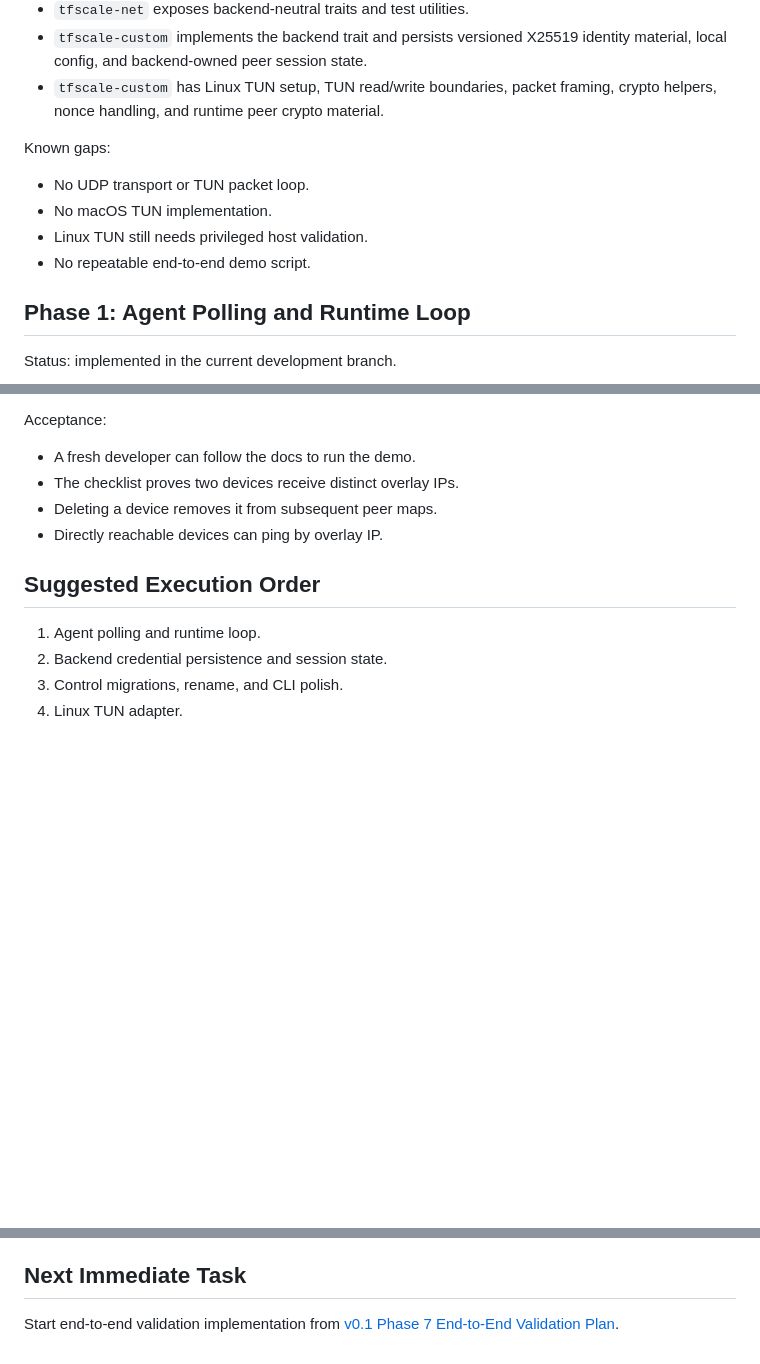
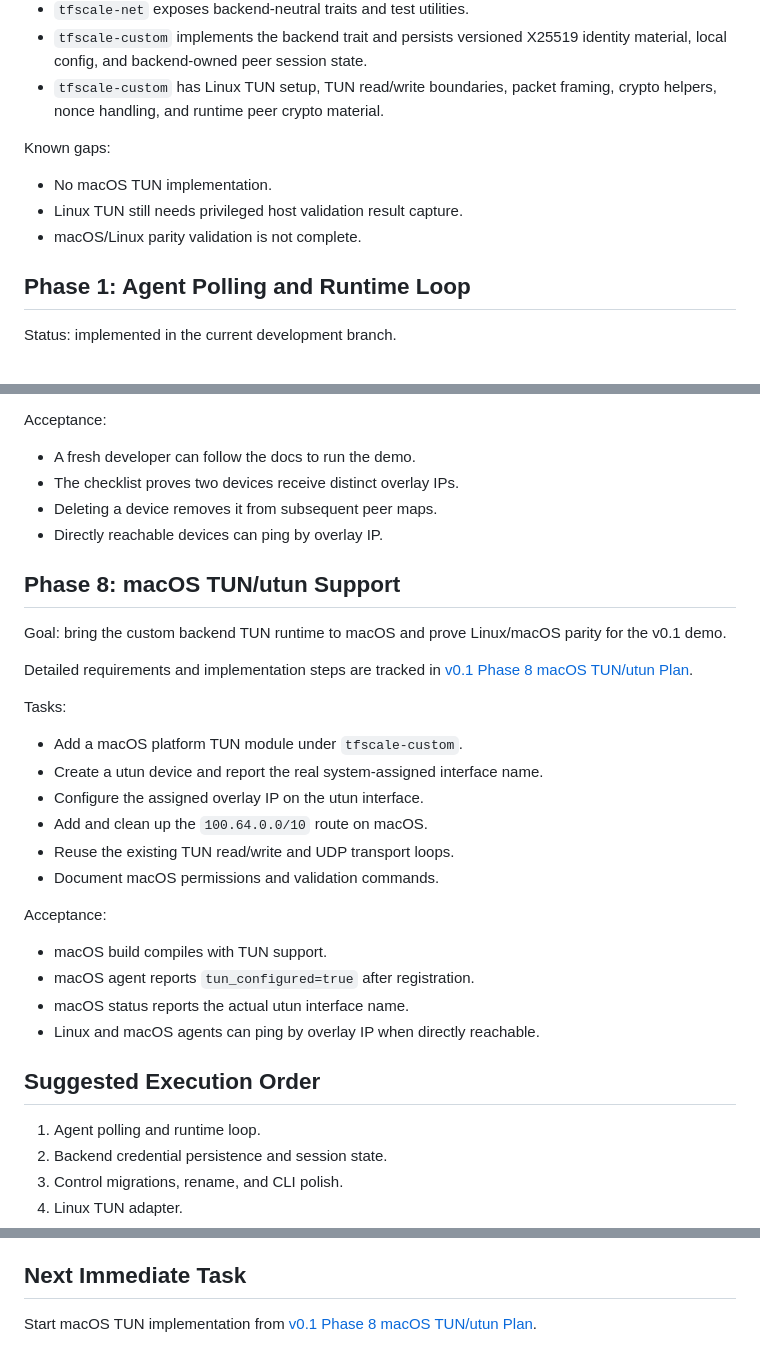
Before and after one commit to touchfish1/tf-scale, a Markdown page: docs/development/V0_1_REMAINING_PLAN.md, 3 parts joined by grey strips. GitHub-like rendering; blank space fills up the shorter version.

Commit message:
Add Phase 8 macOS TUN plan

```diff
--- a/docs/development/V0_1_REMAINING_PLAN.md
+++ b/docs/development/V0_1_REMAINING_PLAN.md
@@ -35,10 +35,9 @@ Implemented:
 
 Known gaps:
 
-- No UDP transport or TUN packet loop.
 - No macOS TUN implementation.
-- Linux TUN still needs privileged host validation.
-- No repeatable end-to-end demo script.
+- Linux TUN still needs privileged host validation result capture.
+- macOS/Linux parity validation is not complete.
 
 ## Phase 1: Agent Polling and Runtime Loop
 
@@ -232,6 +235,30 @@ Acceptance:
 - Deleting a device removes it from subsequent peer maps.
 - Directly reachable devices can ping by overlay IP.
 
+## Phase 8: macOS TUN/utun Support
+
+Goal: bring the custom backend TUN runtime to macOS and prove Linux/macOS
+parity for the v0.1 demo.
+
+Detailed requirements and implementation steps are tracked in
+[v0.1 Phase 8 macOS TUN/utun Plan](V0_1_PHASE_8_MACOS_TUN_PLAN.md).
+
+Tasks:
+
+- Add a macOS platform TUN module under `tfscale-custom`.
+- Create a utun device and report the real system-assigned interface name.
+- Configure the assigned overlay IP on the utun interface.
+- Add and clean up the `100.64.0.0/10` route on macOS.
+- Reuse the existing TUN read/write and UDP transport loops.
+- Document macOS permissions and validation commands.
+
+Acceptance:
+
+- macOS build compiles with TUN support.
+- macOS agent reports `tun_configured=true` after registration.
+- macOS status reports the actual utun interface name.
+- Linux and macOS agents can ping by overlay IP when directly reachable.
+
 ## Suggested Execution Order
 
 1. Agent polling and runtime loop.
@@ -248,5 +275,5 @@ arrives, then proves the data plane on one platform before adding the second.
 
 ## Next Immediate Task
 
-Start end-to-end validation implementation from
-[v0.1 Phase 7 End-to-End Validation Plan](V0_1_PHASE_7_E2E_VALIDATION_PLAN.md).
+Start macOS TUN implementation from
+[v0.1 Phase 8 macOS TUN/utun Plan](V0_1_PHASE_8_MACOS_TUN_PLAN.md).
```
Also changed, not shown: other parts of docs/development/V0_1_REMAINING_PLAN.md (+4 -0 lines), docs/development/V0_1_PHASE_8_MACOS_TUN_PLAN.md (added, +166 -0 lines).
